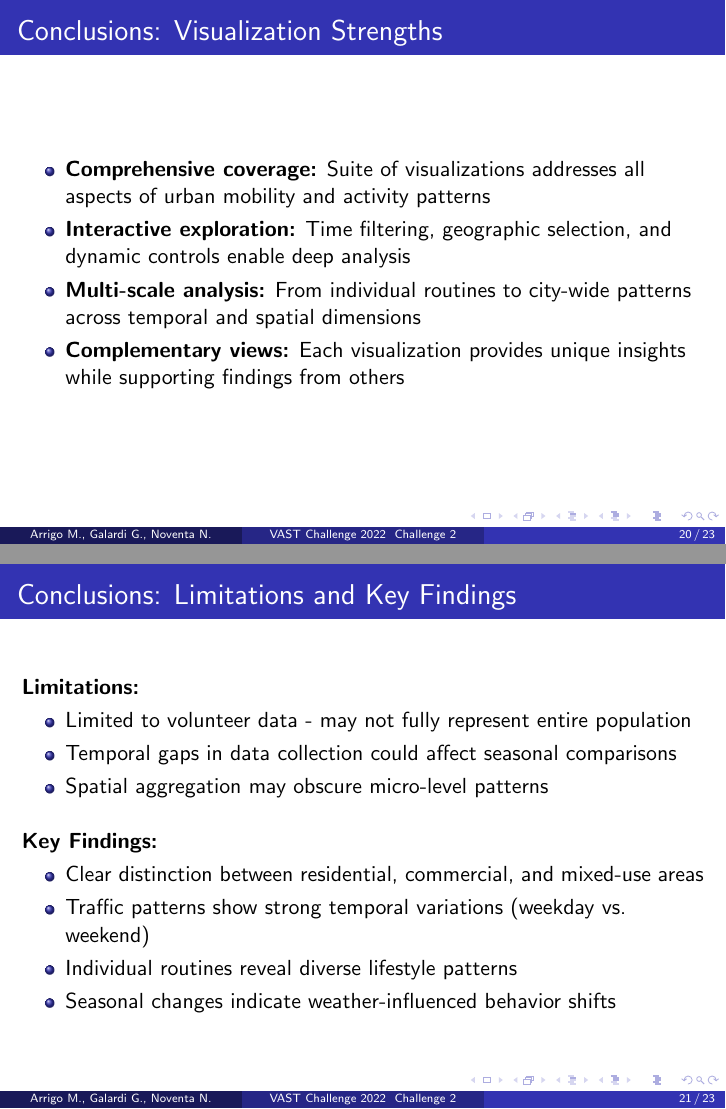
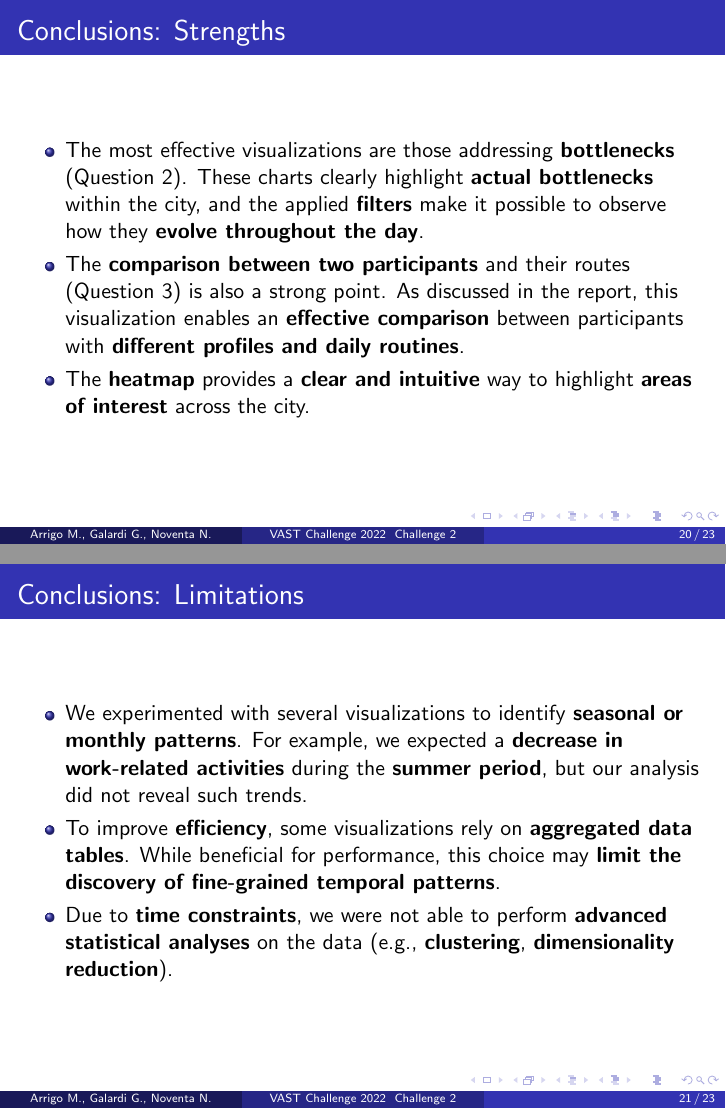
Before and after one commit to giusgal/HPDAV-project, LaTeX slides (report/presentation.tex): pages 20 and 21 of 23, joined at a grey line. Compiled offline with pdfLaTeX.

Commit message:
Fixes to latex

```diff
--- a/report/presentation.tex
+++ b/report/presentation.tex
@@ -426,33 +426,23 @@ University of Luxembourg
 % CONCLUSIONS
 %================================================
 
-\begin{frame}{Conclusions: Visualization Strengths}
+\begin{frame}{Conclusions: Strengths}
 \begin{itemize}
-    \item \textbf{Comprehensive coverage:} Suite of visualizations addresses all aspects of urban mobility and activity patterns
-    \item \textbf{Interactive exploration:} Time filtering, geographic selection, and dynamic controls enable deep analysis
-    \item \textbf{Multi-scale analysis:} From individual routines to city-wide patterns across temporal and spatial dimensions
-    \item \textbf{Complementary views:} Each visualization provides unique insights while supporting findings from others
+    \item The most effective visualizations are those addressing \textbf{bottlenecks} (Question 2). These charts clearly highlight \textbf{actual bottlenecks} within the city, and the applied \textbf{filters} make it possible to observe how they \textbf{evolve throughout the day}.
+    \item The \textbf{comparison between two participants} and their routes (Question 3) is also a strong point. As discussed in the report, this visualization enables an \textbf{effective comparison} between participants with \textbf{different profiles and daily routines}.
+    \item The \textbf{heatmap} provides a \textbf{clear and intuitive} way to highlight \textbf{areas of interest} across the city.
 \end{itemize}
 \end{frame}
 
-\begin{frame}{Conclusions: Limitations and Key Findings}
-\textbf{Limitations:}
+\begin{frame}{Conclusions: Limitations}
 \begin{itemize}
-    \item Limited to volunteer data - may not fully represent entire population
-    \item Temporal gaps in data collection could affect seasonal comparisons
-    \item Spatial aggregation may obscure micro-level patterns
-\end{itemize}
-
-\vspace{1em}
-
-\textbf{Key Findings:}
-\begin{itemize}
-    \item Clear distinction between residential, commercial, and mixed-use areas
-    \item Traffic patterns show strong temporal variations (weekday vs. weekend)
-    \item Individual routines reveal diverse lifestyle patterns
-    \item Seasonal changes indicate weather-influenced behavior shifts
+    \item We experimented with several visualizations to identify \textbf{seasonal or monthly patterns}. For example, we expected a \textbf{decrease in work-related activities} during the \textbf{summer period}, but our analysis did not reveal such trends.
+    \item To improve \textbf{efficiency}, some visualizations rely on \textbf{aggregated data tables}. While beneficial for performance, this choice may \textbf{limit the discovery of fine-grained temporal patterns}.
+    \item Due to \textbf{time constraints}, we were not able to perform \textbf{advanced statistical analyses} on the data (e.g., \textbf{clustering}, \textbf{dimensionality reduction}).
 \end{itemize}
 \end{frame}
+
+
 
 %================================================
 % WORK DIVISION
```
Also changed, not shown: report/presentation.tex (35 more changed lines).
